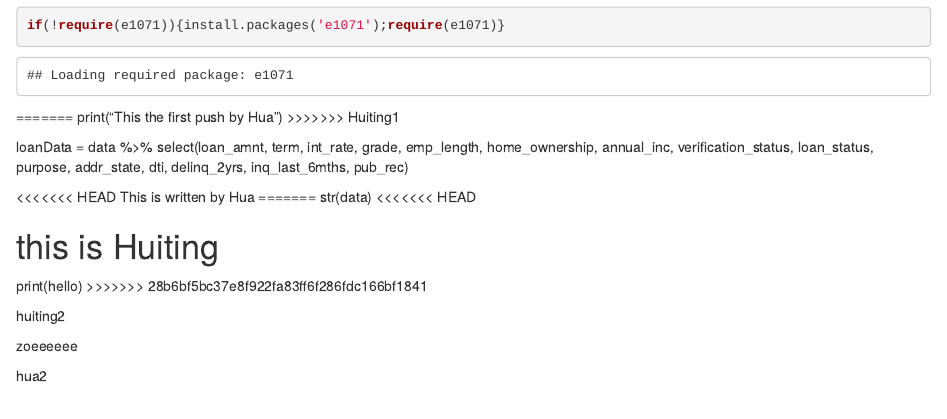
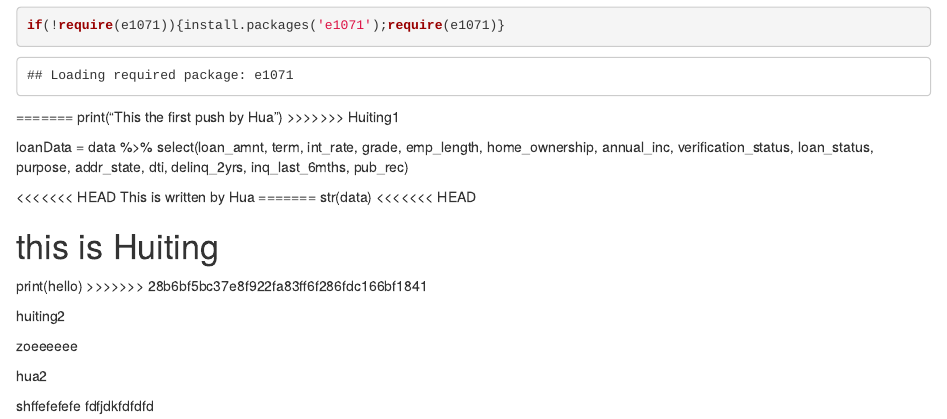
Before and after one commit to HuitingSheng/Lending-Club, an R Markdown document (Lending_club.Rmd): the page in a window 1100 px wide, from 1540 px down. Rendered offline with R 4.5, knitr and Pandoc, with nearby package versions; some code elsewhere in the file could not run offline.

Commit message:
my local change

```diff
--- a/Lending_club.Rmd
+++ b/Lending_club.Rmd
@@ -50,3 +50,6 @@ huiting2
 zoeeeeee
 
 hua2
+
+shffefefefe
+fdfjdkfdfdfd
```
